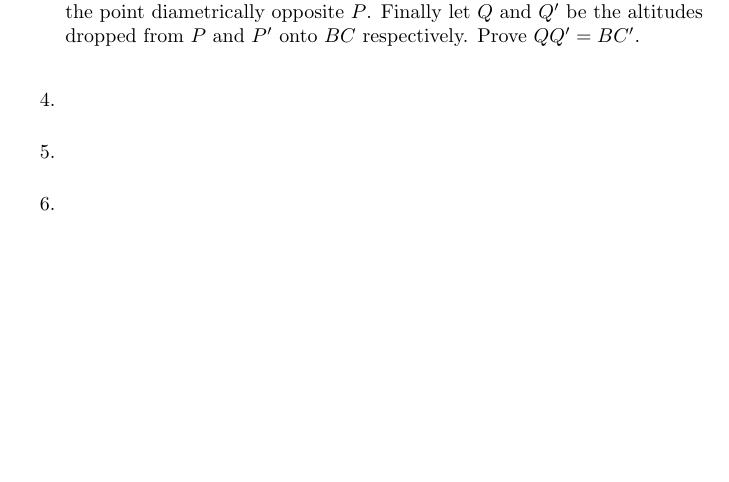
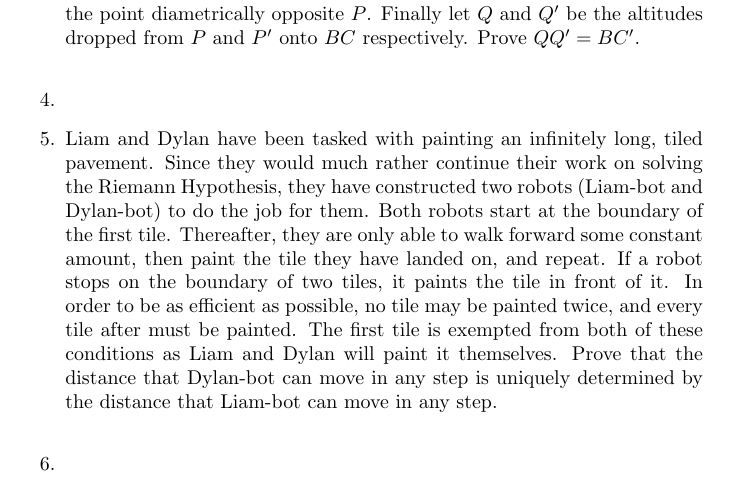
Before and after one commit to dlnnlsn/best_year_so_far_19-20, a LaTeX document (monthlies/problems/__latexindent_temp.tex): part of page 1 of 2, cut so that both start at the same text, the shorter picture padded with empty space. Compiled offline with pdfLaTeX.

Commit message:
Added question

```diff
--- a/monthlies/problems/__latexindent_temp.tex
+++ b/monthlies/problems/__latexindent_temp.tex
@@ -48,7 +48,8 @@ Given a triangle, $\triangle ABC$, with $AB = BC$ and circumcenter $O$, let $C'$
 \item %
 
 \medskip
-\item %
+\item % Ralph, C
+Liam and Dylan have been tasked with painting an infinitely long, tiled pavement. Since they would much rather continue their work on solving the Riemann Hypothesis, they have constructed two robots (Liam-bot and Dylan-bot) to do the job for them. Both robots start at the boundary of the first tile. Thereafter, they are only able to walk forward some constant amount, then paint the tile they have landed on, and repeat. If a robot stops on the boundary of two tiles, it paints the tile in front of it. In order to be as efficient as possible, no tile may be painted twice, and every tile after must be painted. The first tile is exempted from both of these conditions as Liam and Dylan will paint it themselves. Prove that the distance that Dylan-bot can move in any step is uniquely determined by the distance that Liam-bot can move in any step.
 
 \medskip
 \item %
```
Also changed, not shown: monthlies/problems/senior_easy.tex (+2 -1 lines).
